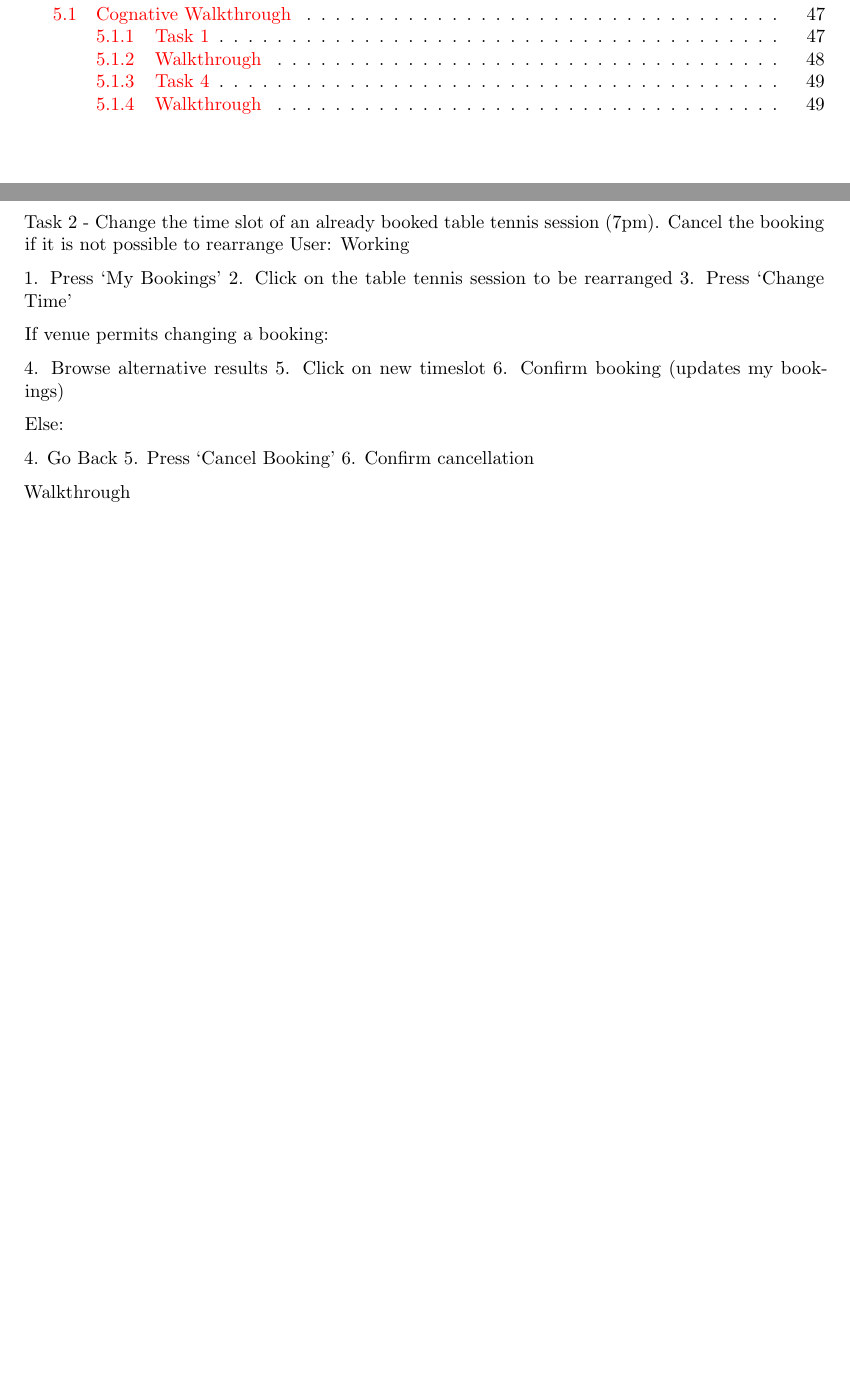
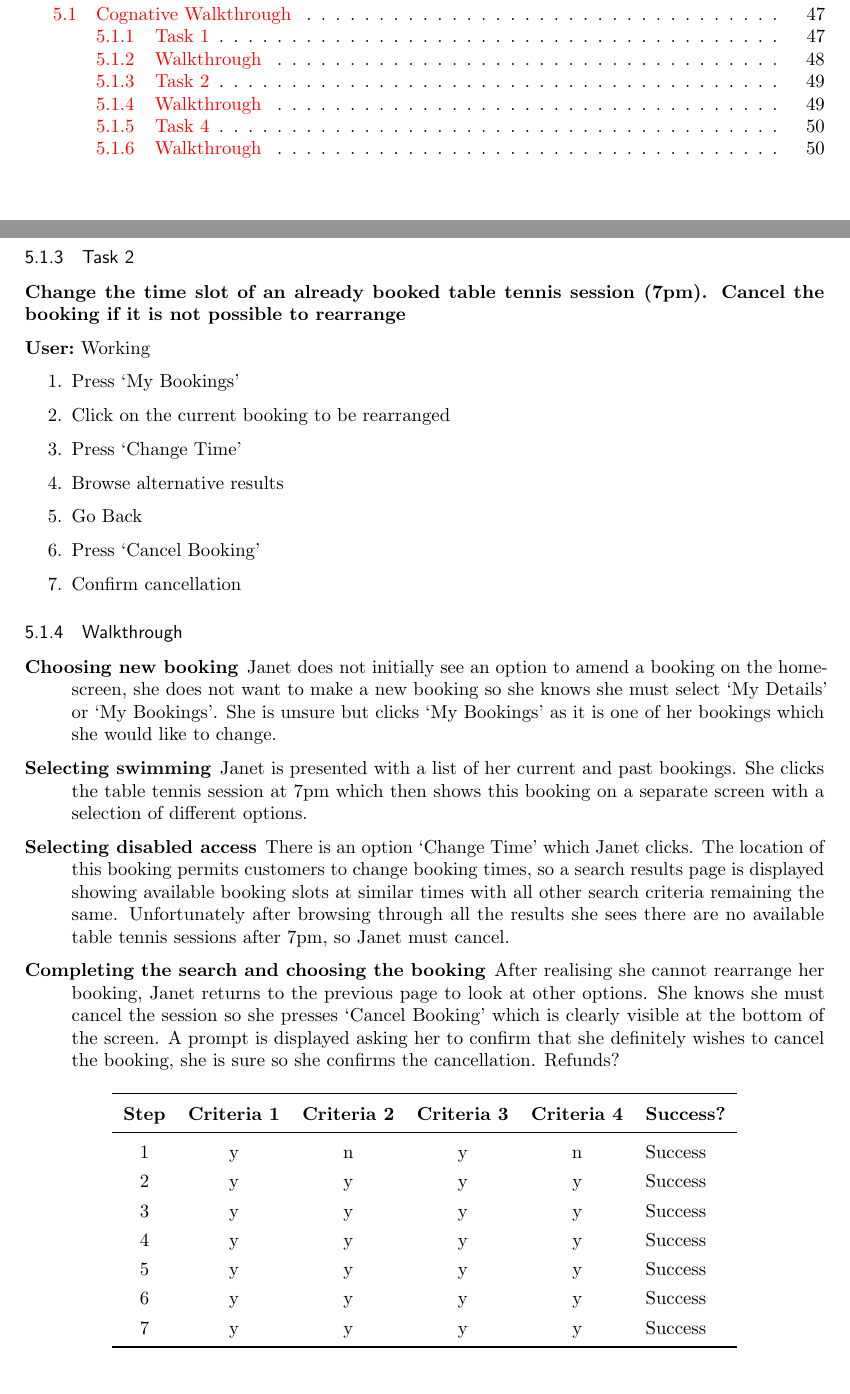
Before and after one commit to joshaw/HCI_Group, a LaTeX paper (Final_Report/mainfile.tex, which reads Second_Prototype/Cognitive_Walkthrough_Working.tex): two parts of pages 4 and 52 of 54 before the commit and two parts of pages 4 and 52 of 55 after it, joined at a grey line, cut so that both start at the same text, the shorter picture padded with empty space. Compiled offline with pdfLaTeX.

Commit message:
Add Working cognitive walkthrough

```diff
--- a/Second_Prototype/Cognitive_Walkthrough_Working.tex
+++ b/Second_Prototype/Cognitive_Walkthrough_Working.tex
@@ -1,21 +1,63 @@
-Task 2 - Change the time slot of an already booked table tennis session (7pm). Cancel the booking if it is not possible to rearrange
- User: Working
+\subsubsection{Task 2}
+\label{ssub:task_2}
 
-1.    Press ‘My Bookings’
-2.    Click on the table tennis session to be rearranged
-3.    Press ‘Change Time’
+\textbf{Change the time slot of an already booked table tennis session (7pm).
+Cancel the booking if it is not possible to rearrange}
 
-If venue permits changing a booking:
+\textbf{User:} Working
+\begin{enumerate}
+	\item Press `My Bookings'
+	\item Click on the current booking to be rearranged
+	\item Press `Change Time'
+	\item Browse alternative results
+	\item Go Back
+	\item Press `Cancel Booking'
+	\item Confirm cancellation
+\end{enumerate}
 
-4.    Browse alternative results
-5.    Click on new timeslot
-6.    Confirm booking (updates my bookings)
+\subsubsection{Walkthrough}
 
-Else:
+\begin{description}
+	\item[Choosing new booking] Janet does not initially see an option to amend
+		a booking on the homescreen, she does not want to make a new booking so
+		she knows she must select `My Details' or `My Bookings'. She is unsure
+		but clicks `My Bookings' as it is one of her bookings which she would
+		like to change.
 
-4.    Go Back
-5.    Press ‘Cancel Booking’
-6.    Confirm cancellation
+	\item[Selecting swimming] Janet is presented with a list of her current and
+		past bookings. She clicks the table tennis session at 7pm which then
+		shows this booking on a separate screen with a selection of different
+		options.
 
+	\item[Selecting disabled access] There is an option `Change Time' which
+		Janet clicks. The location of this booking permits customers to change
+		booking times, so a search results page is displayed showing available
+		booking slots at similar times with all other search criteria remaining
+		the same. Unfortunately after browsing through all the results she sees
+		there are no available table tennis sessions after 7pm, so Janet must
+		cancel.
 
-Walkthrough
+	\item[Completing the search and choosing the booking] After realising she
+		cannot rearrange her booking, Janet returns to the previous page to
+		look at other options. She knows she must cancel the session so she
+		presses `Cancel Booking' which is clearly visible at the bottom of the
+		screen. A prompt is displayed asking her to confirm that she definitely
+		wishes to cancel the booking, she is sure so she confirms the
+		cancellation. Refunds?
+\end{description}
+
+\renewcommand{\arraystretch}{1.3}
+\begin{longtabu}{cccccl}
+	\toprule
+	\textbf{Step} & \textbf{Criteria 1} & \textbf{Criteria 2} &
+	\textbf{Criteria 3} & \textbf{Criteria 4} & \textbf{Success?} \\
+	\midrule
+	1  & y & n & y & n & Success \\
+	2  & y & y & y & y & Success \\
+	3  & y & y & y & y & Success \\
+	4  & y & y & y & y & Success \\
+	5  & y & y & y & y & Success \\
+	6  & y & y & y & y & Success \\
+	7  & y & y & y & y & Success \\
+	\bottomrule
+\end{longtabu}
```
